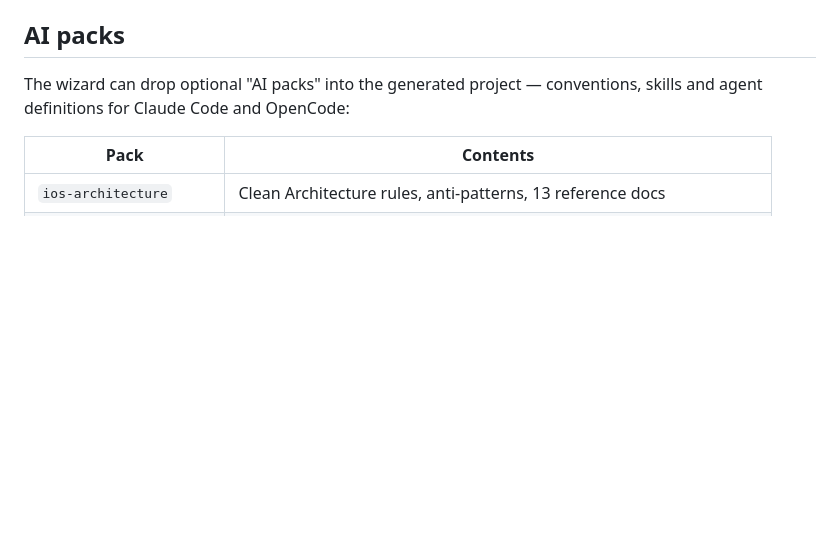
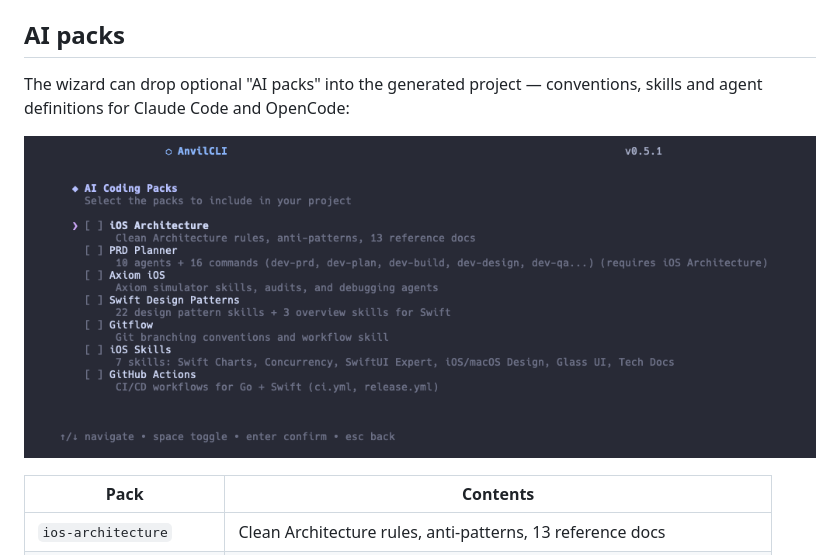
Before and after one commit to magnoscg/anvil, a Markdown page: README.md, the part around the change. Drawn GitHub-style; pictures changed too: docs/images/anvil-packs.png (added); blank space fills up the shorter version.

Commit message:
Show the AI packs step in the README
The packs are the least obvious part of the wizard, so pair the existing
table with a screenshot of the selection screen.

```diff
--- a/README.md
+++ b/README.md
@@ -75,6 +75,8 @@ anvil feature Auth
 ## AI packs
 
 The wizard can drop optional "AI packs" into the generated project — conventions, skills and agent definitions for Claude Code and OpenCode:
+
+![The AI Coding Packs step of the wizard, listing the seven selectable packs with their contents](docs/images/anvil-packs.png)
 
 | Pack | Contents |
 |------|----------|
```
